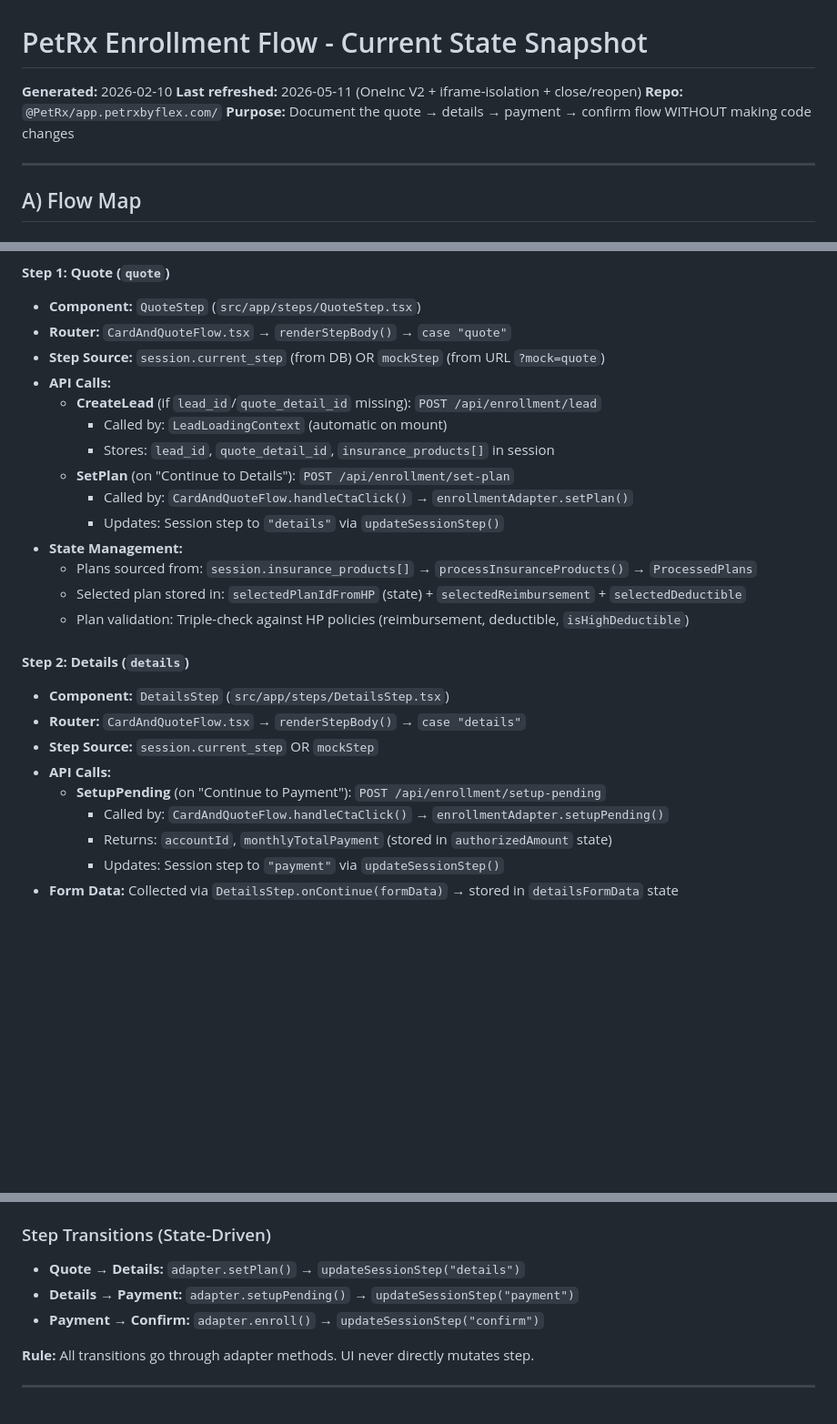
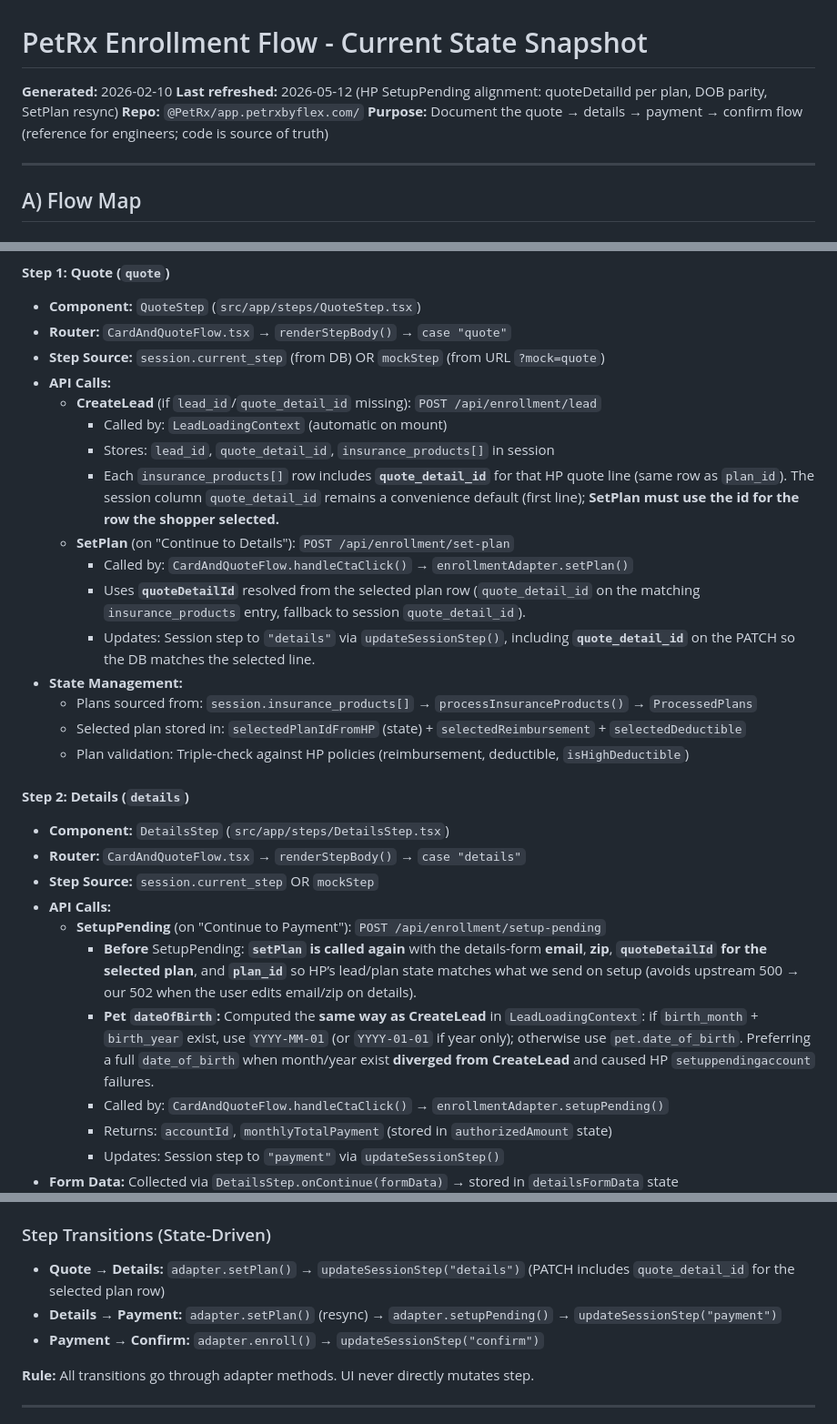
Before and after one commit to ScottDAdams/app.petrxbyflex.com, a Markdown page: docs/CURRENT_STATE_SNAPSHOT.md, 3 parts joined by grey strips. Shown at 91% size. GitHub-like rendering; blank space fills up the shorter version.

```diff
--- a/docs/CURRENT_STATE_SNAPSHOT.md
+++ b/docs/CURRENT_STATE_SNAPSHOT.md
@@ -1,9 +1,9 @@
 # PetRx Enrollment Flow - Current State Snapshot
 
 **Generated:** 2026-02-10
-**Last refreshed:** 2026-05-11 (OneInc V2 + iframe-isolation + close/reopen)
+**Last refreshed:** 2026-05-12 (HP SetupPending alignment: quoteDetailId per plan, DOB parity, SetPlan resync)
 **Repo:** `@PetRx/app.petrxbyflex.com/`
-**Purpose:** Document the quote → details → payment → confirm flow WITHOUT making code changes
+**Purpose:** Document the quote → details → payment → confirm flow (reference for engineers; code is source of truth)
 
 ---
 
@@ -24,9 +24,11 @@ quote → details → payment → confirm
   - **CreateLead** (if `lead_id`/`quote_detail_id` missing): `POST /api/enrollment/lead`
     - Called by: `LeadLoadingContext` (automatic on mount)
     - Stores: `lead_id`, `quote_detail_id`, `insurance_products[]` in session
+    - Each `insurance_products[]` row includes **`quote_detail_id`** for that HP quote line (same row as `plan_id`). The session column `quote_detail_id` remains a convenience default (first line); **SetPlan must use the id for the row the shopper selected.**
   - **SetPlan** (on "Continue to Details"): `POST /api/enrollment/set-plan`
     - Called by: `CardAndQuoteFlow.handleCtaClick()` → `enrollmentAdapter.setPlan()`
-    - Updates: Session step to `"details"` via `updateSessionStep()`
+    - Uses **`quoteDetailId`** resolved from the selected plan row (`quote_detail_id` on the matching `insurance_products` entry, fallback to session `quote_detail_id`).
+    - Updates: Session step to `"details"` via `updateSessionStep()`, including **`quote_detail_id`** on the PATCH so the DB matches the selected line.
 - **State Management:**
   - Plans sourced from: `session.insurance_products[]` → `processInsuranceProducts()` → `ProcessedPlans`
   - Selected plan stored in: `selectedPlanIdFromHP` (state) + `selectedReimbursement` + `selectedDeductible`
@@ -38,6 +40,8 @@ quote → details → payment → confirm
 - **Step Source:** `session.current_step` OR `mockStep`
 - **API Calls:**
   - **SetupPending** (on "Continue to Payment"): `POST /api/enrollment/setup-pending`
+    - **Before** SetupPending: **`setPlan` is called again** with the details-form **email**, **zip**, **`quoteDetailId` for the selected plan**, and **`plan_id`** so HP’s lead/plan state matches what we send on setup (avoids upstream 500 → our 502 when the user edits email/zip on details).
+    - **Pet `dateOfBirth`:** Computed the **same way as CreateLead** in `LeadLoadingContext`: if `birth_month` + `birth_year` exist, use `YYYY-MM-01` (or `YYYY-01-01` if year only); otherwise use `pet.date_of_birth`. Preferring a full `date_of_birth` when month/year exist **diverged from CreateLead** and caused HP `setuppendingaccount` failures.
     - Called by: `CardAndQuoteFlow.handleCtaClick()` → `enrollmentAdapter.setupPending()`
     - Returns: `accountId`, `monthlyTotalPayment` (stored in `authorizedAmount` state)
     - Updates: Session step to `"payment"` via `updateSessionStep()`
@@ -305,8 +311,8 @@ const effectiveStep = (mockStep ?? session.current_step ?? "quote").toLowerCase(
 3. Default: `"quote"`
 
 ### Step Transitions (State-Driven)
-- **Quote → Details:** `adapter.setPlan()` → `updateSessionStep("details")`
-- **Details → Payment:** `adapter.setupPending()` → `updateSessionStep("payment")`
+- **Quote → Details:** `adapter.setPlan()` → `updateSessionStep("details")` (PATCH includes `quote_detail_id` for the selected plan row)
+- **Details → Payment:** `adapter.setPlan()` (resync) → `adapter.setupPending()` → `updateSessionStep("payment")`
 - **Payment → Confirm:** `adapter.enroll()` → `updateSessionStep("confirm")`
 
 **Rule:** All transitions go through adapter methods. UI never directly mutates step.
```
Also changed, not shown: other parts of docs/CURRENT_STATE_SNAPSHOT.md (+3 -1 lines), docs/START_FLOW_AND_API_CALLS.md (+11 -6 lines).
